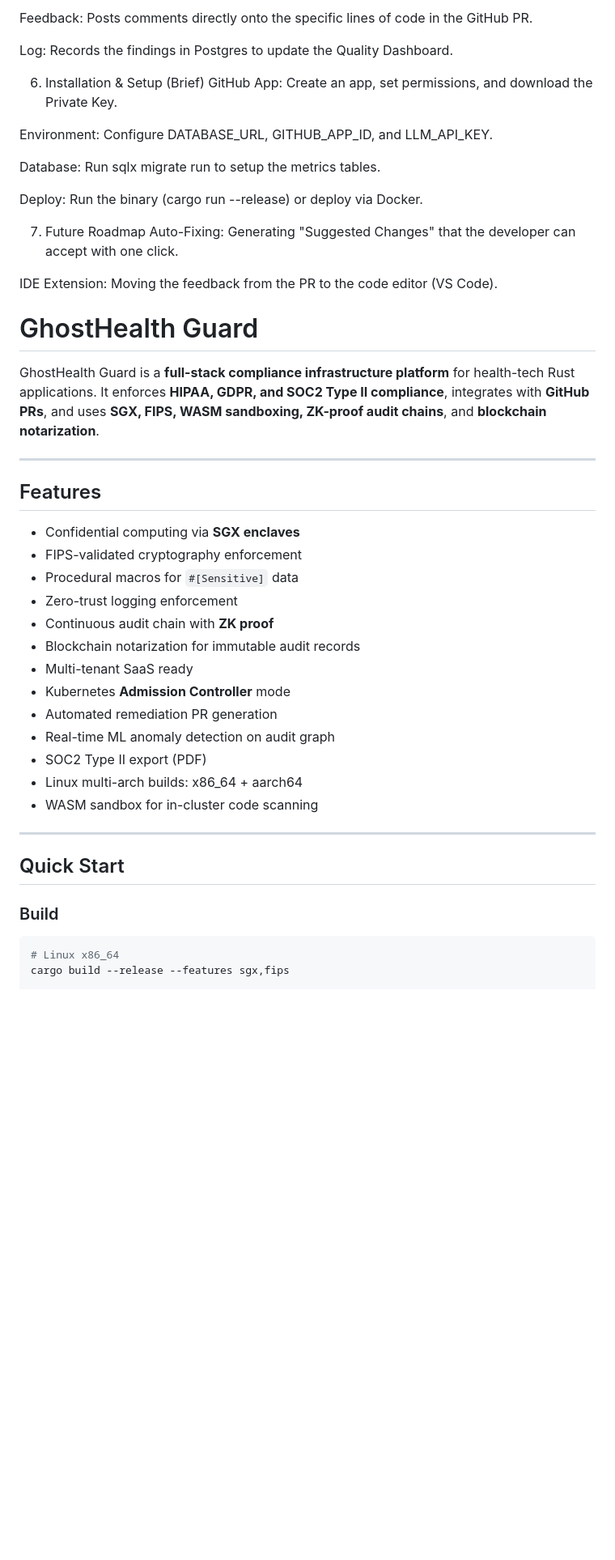
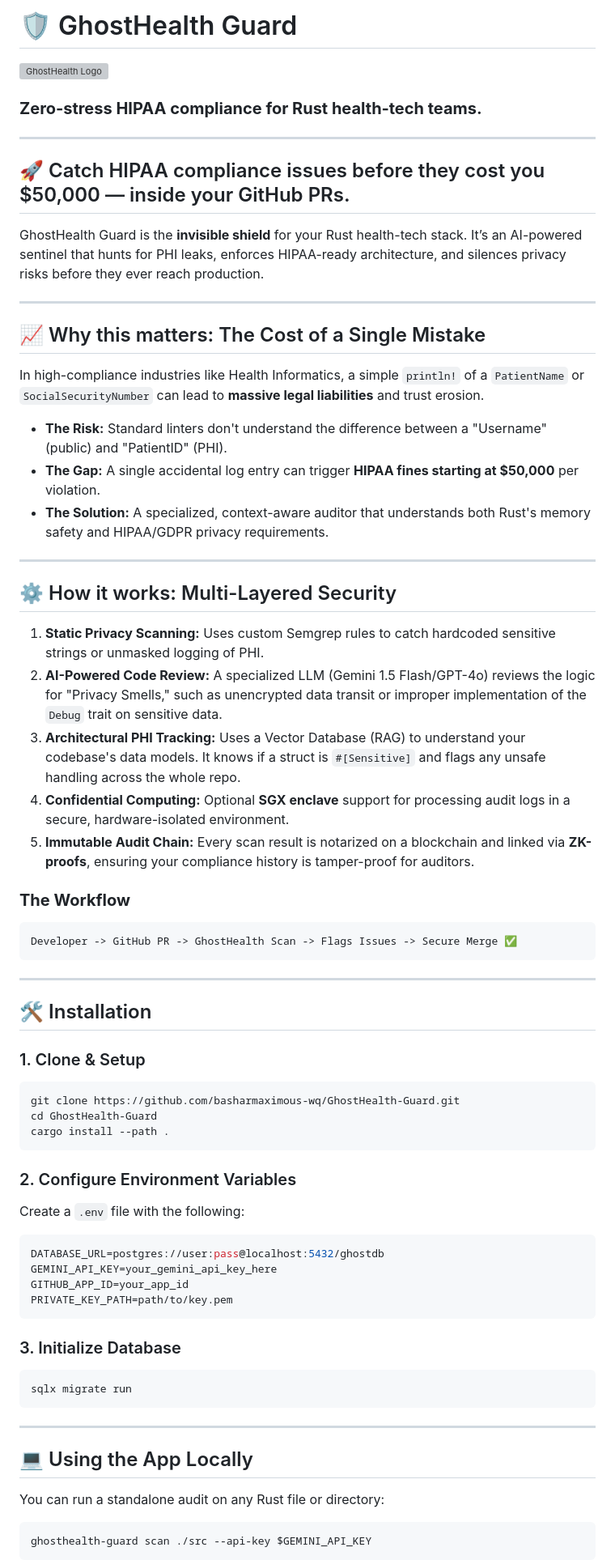
Before and after one commit to basharmaximous-wq/GhostHealth-Guard, a Markdown page: README.md, the part around one of its changes. Shown at 81% size. Rendered like a GitHub page; blank space fills up the shorter version; grey boxes are pictures that could not be loaded.

Commit message:
Revise README for better clarity and organization
Updated README to enhance clarity and structure, including new sections and improved formatting.

````diff
--- a/README.md
+++ b/README.md
@@ -60,49 +1,69 @@ Sends the Diff + Context to the Fine-tuned LLM for a reasoning-based review.
-Feedback: Posts comments directly onto the specific lines of code in the GitHub PR.
-
-Log: Records the findings in Postgres to update the Quality Dashboard.
-
-6. Installation & Setup (Brief)
-GitHub App: Create an app, set permissions, and download the Private Key.
-
-Environment: Configure DATABASE_URL, GITHUB_APP_ID, and LLM_API_KEY.
-
-Database: Run sqlx migrate run to setup the metrics tables.
-
-Deploy: Run the binary (cargo run --release) or deploy via Docker.
-
-7. Future Roadmap
-Auto-Fixing: Generating "Suggested Changes" that the developer can accept with one click.
-
-IDE Extension: Moving the feedback from the PR to the code editor (VS Code).
-# GhostHealth Guard
-
-GhostHealth Guard is a **full-stack compliance infrastructure platform** for health-tech Rust applications. It enforces **HIPAA, GDPR, and SOC2 Type II compliance**, integrates with **GitHub PRs**, and uses **SGX, FIPS, WASM sandboxing, ZK-proof audit chains**, and **blockchain notarization**.
+# 🛡️ GhostHealth Guard
+![GhostHealth Logo](https://raw.githubusercontent.com/basharmaximous-wq/GhostHealth-Guard/master/docs/assets/logo.png)
+### **Zero‑stress HIPAA compliance for Rust health‑tech teams.**
 
 ---
 
-## Features
+## 🚀 Catch HIPAA compliance issues before they cost you $50,000 — inside your GitHub PRs.
 
-- Confidential computing via **SGX enclaves**
-- FIPS-validated cryptography enforcement
-- Procedural macros for `#[Sensitive]` data
-- Zero-trust logging enforcement
-- Continuous audit chain with **ZK proof**
-- Blockchain notarization for immutable audit records
-- Multi-tenant SaaS ready
-- Kubernetes **Admission Controller** mode
-- Automated remediation PR generation
-- Real-time ML anomaly detection on audit graph
-- SOC2 Type II export (PDF)
-- Linux multi-arch builds: x86_64 + aarch64
-- WASM sandbox for in-cluster code scanning
+GhostHealth Guard is the **invisible shield** for your Rust health-tech stack. It’s an AI-powered sentinel that hunts for PHI leaks, enforces HIPAA-ready architecture, and silences privacy risks before they ever reach production.
 
 ---
 
-## Quick Start
+## 📈 Why this matters: The Cost of a Single Mistake
+In high-compliance industries like Health Informatics, a simple `println!` of a `PatientName` or `SocialSecurityNumber` can lead to **massive legal liabilities** and trust erosion.
 
-### Build
+- **The Risk:** Standard linters don't understand the difference between a "Username" (public) and "PatientID" (PHI).
+- **The Gap:** A single accidental log entry can trigger **HIPAA fines starting at $50,000** per violation.
+- **The Solution:** A specialized, context-aware auditor that understands both Rust's memory safety and HIPAA/GDPR privacy requirements.
+
+---
+
+## ⚙️ How it works: Multi-Layered Security
+
+1. **Static Privacy Scanning:** Uses custom Semgrep rules to catch hardcoded sensitive strings or unmasked logging of PHI.
+2. **AI-Powered Code Review:** A specialized LLM (Gemini 1.5 Flash/GPT-4o) reviews the logic for "Privacy Smells," such as unencrypted data transit or improper implementation of the `Debug` trait on sensitive data.
+3. **Architectural PHI Tracking:** Uses a Vector Database (RAG) to understand your codebase's data models. It knows if a struct is `#[Sensitive]` and flags any unsafe handling across the whole repo.
+4. **Confidential Computing:** Optional **SGX enclave** support for processing audit logs in a secure, hardware-isolated environment.
+5. **Immutable Audit Chain:** Every scan result is notarized on a blockchain and linked via **ZK-proofs**, ensuring your compliance history is tamper-proof for auditors.
+
+### **The Workflow**
+```text
+Developer -> GitHub PR -> GhostHealth Scan -> Flags Issues -> Secure Merge ✅
+```
+
+---
+
+## 🛠️ Installation
+
+### 1. Clone & Setup
+```bash
+git clone https://github.com/basharmaximous-wq/GhostHealth-Guard.git
+cd GhostHealth-Guard
+cargo install --path .
+```
+
+### 2. Configure Environment Variables
+Create a `.env` file with the following:
+```bash
+DATABASE_URL=postgres://user:pass@localhost:5432/ghostdb
+GEMINI_API_KEY=your_gemini_api_key_here
+GITHUB_APP_ID=your_app_id
+PRIVATE_KEY_PATH=path/to/key.pem
+```
+
+### 3. Initialize Database
+```bash
+sqlx migrate run
+```
+
+---
+
+## 💻 Using the App Locally
+
+You can run a standalone audit on any Rust file or directory:
 
 ```bash
-# Linux x86_64
-cargo build --release --features sgx,fips
+ghosthealth-guard scan ./src --api-key $GEMINI_API_KEY
+```
 
````
Also changed, not shown: other parts of README.md (+65 -92 lines).
